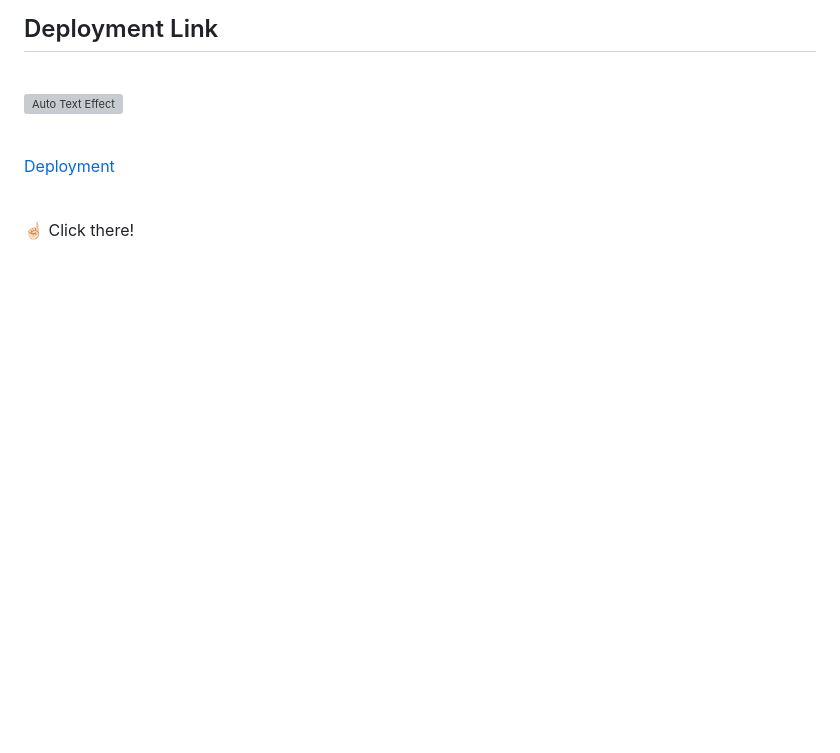
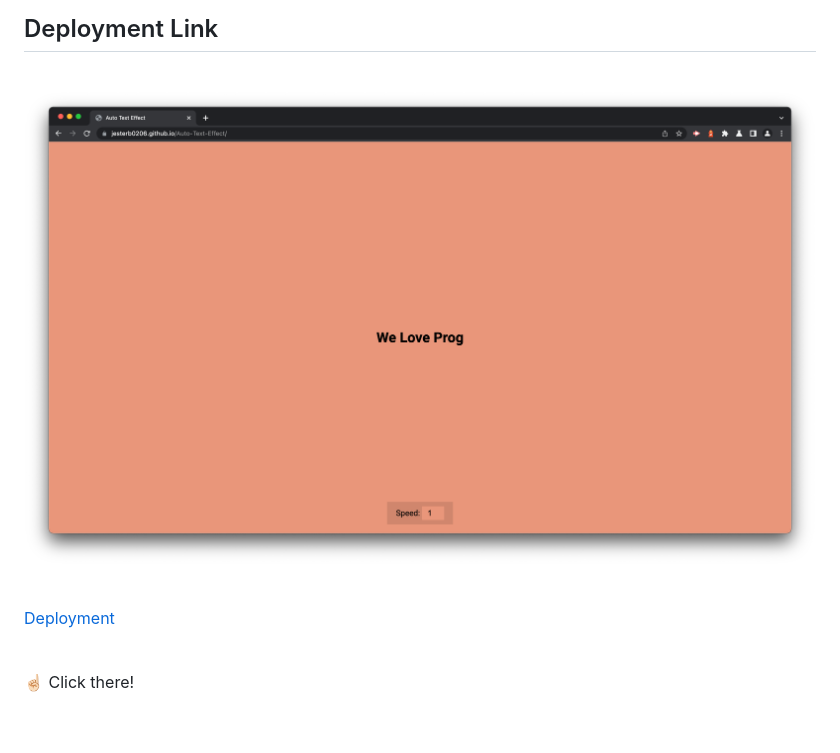
Before and after one commit to jesterb0206/Auto-Text-Effect, a Markdown page: README.md, the part around the change printed below. GitHub-like rendering; pictures changed too: images/auto-text-effect.png (added); blank space fills up the shorter version; grey boxes are pictures that could not be loaded.

Commit message:
Added Deployment Link to README

```diff
--- a/README.md
+++ b/README.md
@@ -15,7 +15,7 @@
 
 <br>
 
-![Auto Text Effect]()
+![Auto Text Effect](images/auto-text-effect.png)
 
 <br>
 
```
Also changed, not shown: other parts of README.md (+1 -1 lines).
